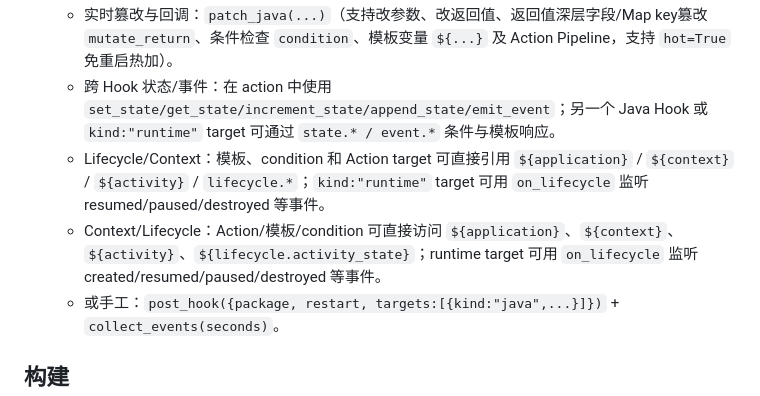
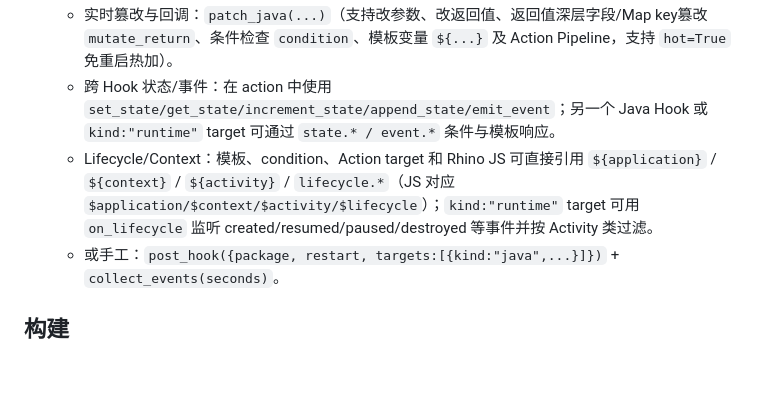
Before and after one commit to lm060719/reconbridge, a Markdown page: m5/README.md, the part around the change. GitHub-like rendering; blank space fills up the shorter version.

Commit message:
整理 README Lifecycle 用法并补充 Rhino JS Runtime 对象

```diff
--- a/m5/README.md
+++ b/m5/README.md
@@ -34,8 +34,7 @@ build → 装 → 重启 → 看 logcat」的分钟级循环压成 PC 一条命
    - 字符串特征定位混淆方法：使用 `using_strings=["sendStream"]` 参数，m5 会在 App 进程中自动扫描 DEX 结构，反查并挂载匹配的方法（无需预先定位混淆类名）。
    - 实时篡改与回调：`patch_java(...)`（支持改参数、改返回值、返回值深层字段/Map key篡改 `mutate_return`、条件检查 `condition`、模板变量 `${...}` 及 Action Pipeline，支持 `hot=True` 免重启热加）。
    - 跨 Hook 状态/事件：在 action 中使用 `set_state/get_state/increment_state/append_state/emit_event`；另一个 Java Hook 或 `kind:"runtime"` target 可通过 `state.* / event.*` 条件与模板响应。
-   - Lifecycle/Context：模板、condition 和 Action target 可直接引用 `${application}` / `${context}` / `${activity}` / `lifecycle.*`；`kind:"runtime"` target 可用 `on_lifecycle` 监听 resumed/paused/destroyed 等事件。
-   - Context/Lifecycle：Action/模板/condition 可直接访问 `${application}`、`${context}`、`${activity}`、`${lifecycle.activity_state}`；runtime target 可用 `on_lifecycle` 监听 created/resumed/paused/destroyed 等事件。
+   - Lifecycle/Context：模板、condition、Action target 和 Rhino JS 可直接引用 `${application}` / `${context}` / `${activity}` / `lifecycle.*`（JS 对应 `$application/$context/$activity/$lifecycle`）；`kind:"runtime"` target 可用 `on_lifecycle` 监听 created/resumed/paused/destroyed 等事件并按 Activity 类过滤。
    - 或手工：`post_hook({package, restart, targets:[{kind:"java",...}]})` + `collect_events(seconds)`。
 
 ## 构建
```
